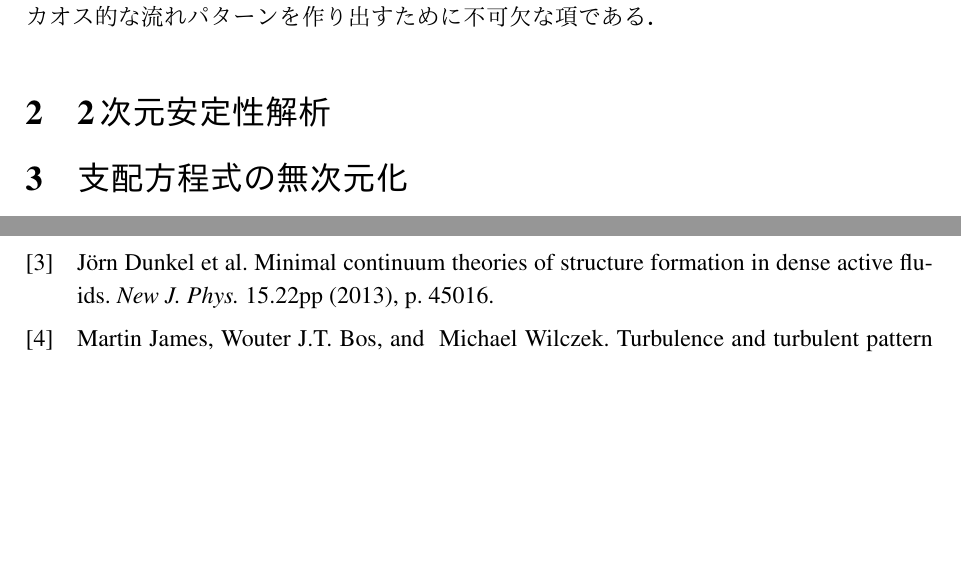
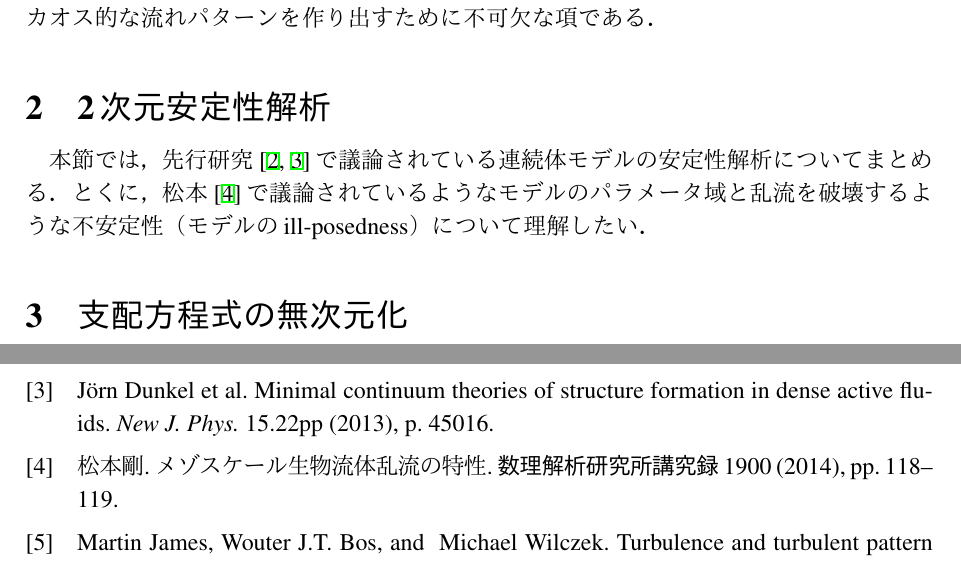
Before and after one commit to ryo-ARAKI/active_mattar_continuous_model, a LaTeX document (doc/active_mattar_continuous_model.tex): two parts of pages 3 and 5 of 5, joined at a grey line, cut so that both start at the same text, the shorter picture padded with empty space. The pictures show the PDF file doc/active_mattar_continuous_model.pdf that the author committed with the source.

Commit message:
[WIP]doc: Write '2次元安定性解析' section

```diff
--- a/doc/active_mattar_continuous_model.tex
+++ b/doc/active_mattar_continuous_model.tex
@@ -146,6 +146,9 @@
 \section{2次元安定性解析}
 \label{sec:2D_stability_analysis}
 
+本節では，先行研究~\cite{Wensink2012a, Dunkel2013a}で議論されている連続体モデルの安定性解析についてまとめる．
+とくに，松本~\cite{Matsumoto2014b}で議論されているようなモデルのパラメータ域と乱流を破壊するような不安定性（モデルのill-posedness）について理解したい．
+
 
 \section{支配方程式の無次元化}
 \label{sec:governing_equation_nondimensionalisation}
```
Also changed, not shown: doc/active_mattar_continuous_model.pdf.
